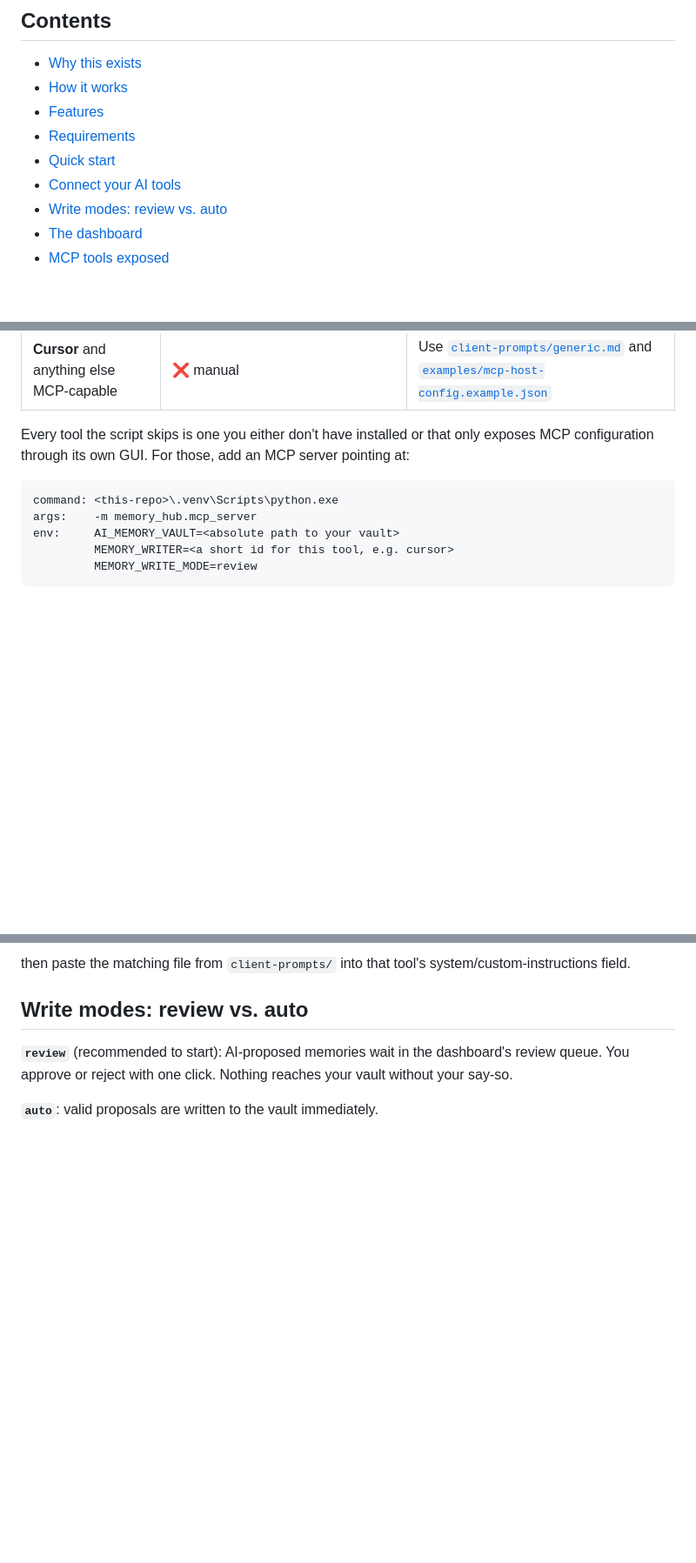
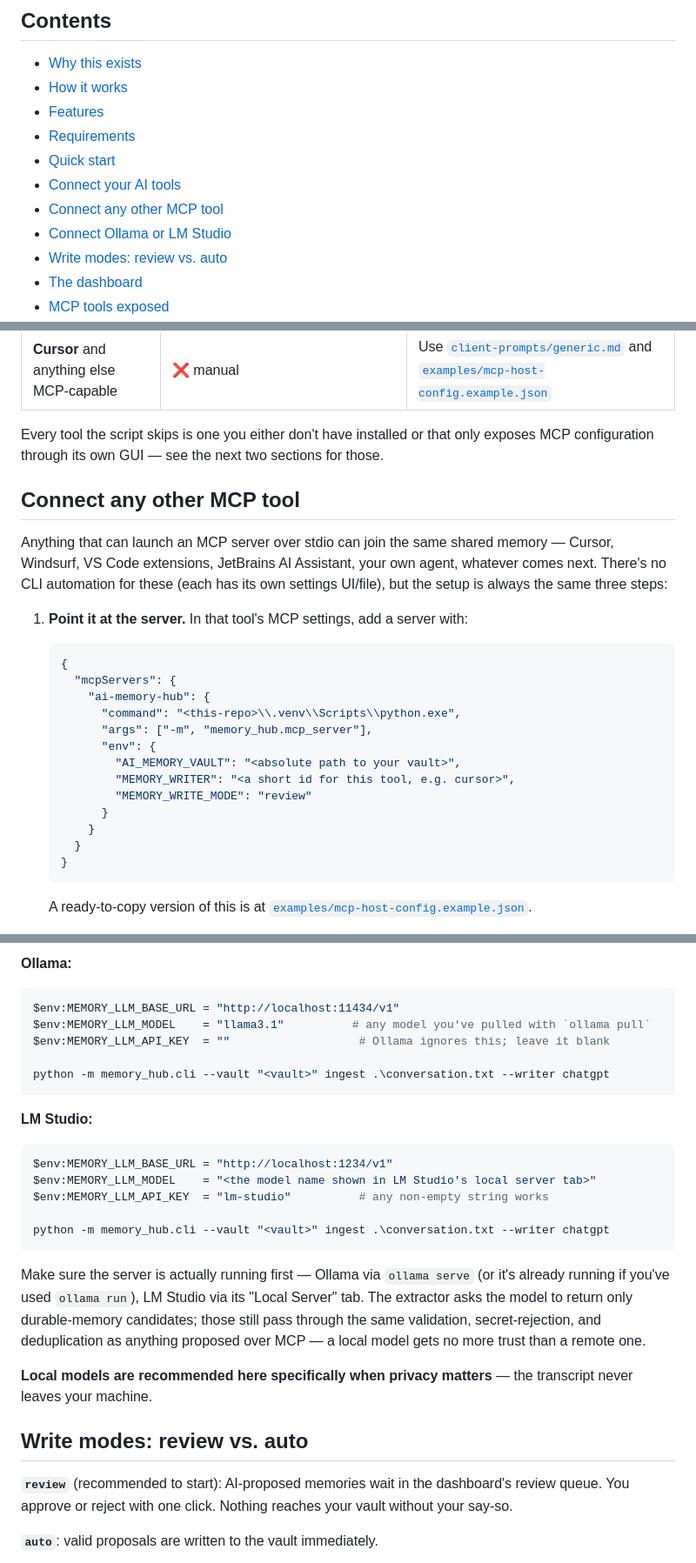
Before and after one commit to vib28/ai-memory-hub, a Markdown page: README.md, 3 parts joined by grey strips. Shown at 87% size. Drawn GitHub-style; blank space fills up the shorter version.

````diff
--- a/README.md
+++ b/README.md
@@ -18,6 +18,8 @@ Stop re-explaining who you are to every AI assistant. AI Memory Hub gives them o
 - [Requirements](#requirements)
 - [Quick start](#quick-start)
 - [Connect your AI tools](#connect-your-ai-tools)
+- [Connect any other MCP tool](#connect-any-other-mcp-tool)
+- [Connect Ollama or LM Studio](#connect-ollama-or-lm-studio)
 - [Write modes: review vs. auto](#write-modes-review-vs-auto)
 - [The dashboard](#the-dashboard)
 - [MCP tools exposed](#mcp-tools-exposed)
@@ -128,11 +166,29 @@ Want the click-by-click version, including installing Python and Obsidian from s
 | **ChatGPT** (desktop app) | ❌ manual — no CLI to script against | Use [`client-prompts/chatgpt.md`](client-prompts/chatgpt.md) |
 | **Cursor** and anything else MCP-capable | ❌ manual | Use [`client-prompts/generic.md`](client-prompts/generic.md) and [`examples/mcp-host-config.example.json`](examples/mcp-host-config.example.json) |
 
-Every tool the script skips is one you either don't have installed or that only exposes MCP configuration through its own GUI. For those, add an MCP server pointing at:
+Every tool the script skips is one you either don't have installed or that only exposes MCP configuration through its own GUI — see the next two sections for those.
 
-```text
-command: <this-repo>\.venv\Scripts\python.exe
-args:    -m memory_hub.mcp_server
-env:     AI_MEMORY_VAULT=<absolute path to your vault>
-         MEMORY_WRITER=<a short id for this tool, e.g. cursor>
-         MEMORY_WRITE_MODE=review
+## Connect any other MCP tool
+
+Anything that can launch an MCP server over stdio can join the same shared memory — Cursor, Windsurf, VS Code extensions, JetBrains AI Assistant, your own agent, whatever comes next. There's no CLI automation for these (each has its own settings UI/file), but the setup is always the same three steps:
+
+1. **Point it at the server.** In that tool's MCP settings, add a server with:
+
+   ```json
+   {
+     "mcpServers": {
+       "ai-memory-hub": {
+         "command": "<this-repo>\\.venv\\Scripts\\python.exe",
+         "args": ["-m", "memory_hub.mcp_server"],
+         "env": {
+           "AI_MEMORY_VAULT": "<absolute path to your vault>",
+           "MEMORY_WRITER": "<a short id for this tool, e.g. cursor>",
+           "MEMORY_WRITE_MODE": "review"
+         }
+       }
+     }
+   }
+   ```
+
+   A ready-to-copy version of this is at [`examples/mcp-host-config.example.json`](examples/mcp-host-config.example.json).
+
@@ -139,6 +212,28 @@ env:     AI_MEMORY_VAULT=<absolute path to your vault>
 ```
 
-then paste the matching file from `client-prompts/` into that tool's system/custom-instructions field.
+**Ollama:**
+
+```powershell
+$env:MEMORY_LLM_BASE_URL = "http://localhost:11434/v1"
+$env:MEMORY_LLM_MODEL    = "llama3.1"          # any model you've pulled with `ollama pull`
+$env:MEMORY_LLM_API_KEY  = ""                   # Ollama ignores this; leave it blank
+
+python -m memory_hub.cli --vault "<vault>" ingest .\conversation.txt --writer chatgpt
+```
+
+**LM Studio:**
+
+```powershell
+$env:MEMORY_LLM_BASE_URL = "http://localhost:1234/v1"
+$env:MEMORY_LLM_MODEL    = "<the model name shown in LM Studio's local server tab>"
+$env:MEMORY_LLM_API_KEY  = "lm-studio"          # any non-empty string works
+
+python -m memory_hub.cli --vault "<vault>" ingest .\conversation.txt --writer chatgpt
+```
+
+Make sure the server is actually running first — Ollama via `ollama serve` (or it's already running if you've used `ollama run`), LM Studio via its "Local Server" tab. The extractor asks the model to return only durable-memory candidates; those still pass through the same validation, secret-rejection, and deduplication as anything proposed over MCP — a local model gets no more trust than a remote one.
+
+**Local models are recommended here specifically when privacy matters** — the transcript never leaves your machine.
 
 ## Write modes: review vs. auto
 
````
Also changed, not shown: other parts of README.md (+82 -17 lines).
